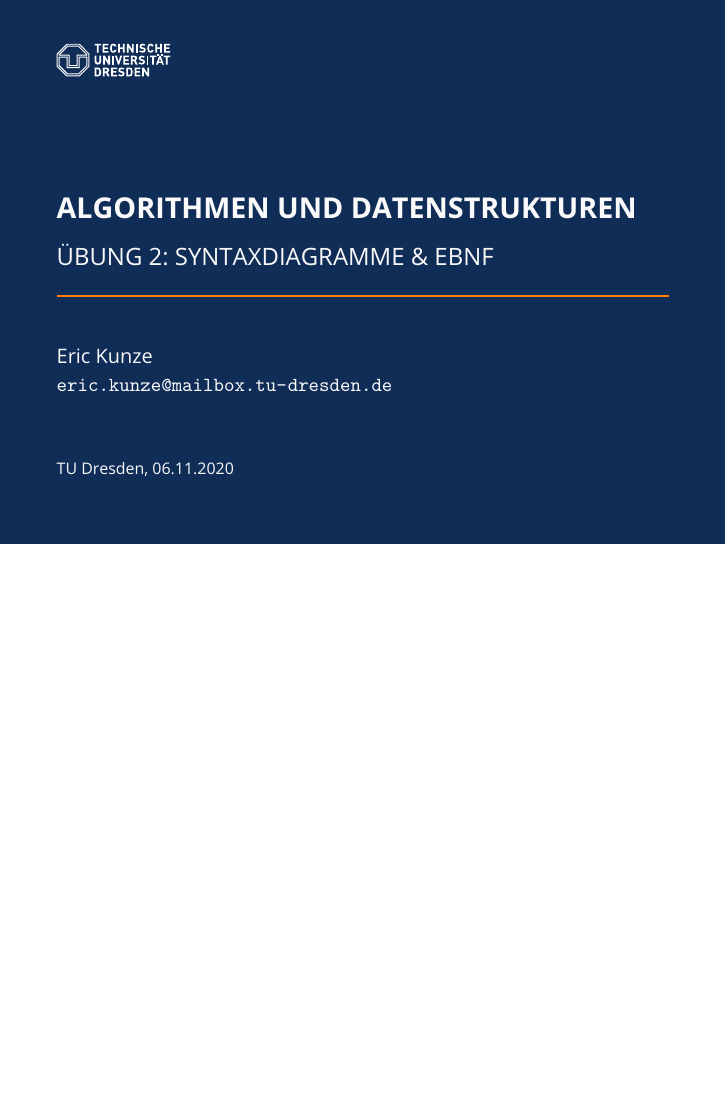
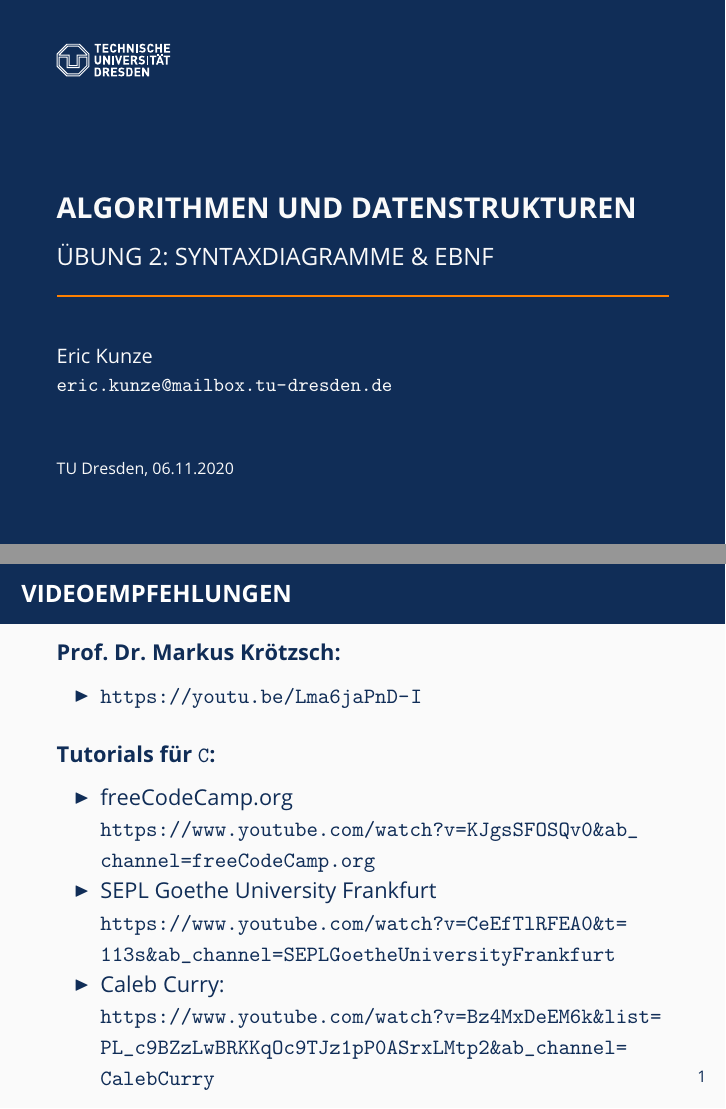
Before and after one commit to oakoneric-tutorials/algorithmen-datenstrukturen-ws20, LaTeX slides (tut02/tut02.tex): page 1 of 27 before the commit and pages 1 and 3 of 29 after it, the two joined at a grey line, the shorter picture padded with empty space. Compiled offline with pdfLaTeX; a LaTeX package or settings file that is missing is left out.

```diff
--- a/tut02/tut02.tex
+++ b/tut02/tut02.tex
@@ -40,6 +40,26 @@
 
 
 %%%%%%%%%%%%%%%%%%%%%%%%%%%%%%%%%%%%%%%%%%%%%%%%%%%%%%%%%%%%%%%%%%%%%%%%%%%%%
+
+\begin{frame} \frametitle{Videoempfehlungen}
+
+	\textbf{Prof. Dr. Markus Krötzsch:}
+	\begin{itemize}
+		\item  \url{https://youtu.be/Lma6jaPnD-I}
+	\end{itemize}
+
+	\pause\bigskip
+
+	\textbf{Tutorials für \texttt{C}:}
+	\begin{itemize}
+		\item freeCodeCamp.org \\
+		\url{https://www.youtube.com/watch?v=KJgsSFOSQv0&ab_channel=freeCodeCamp.org}
+		\item SEPL Goethe University Frankfurt \\
+		\url{https://www.youtube.com/watch?v=CeEfTlRFEA0&t=113s&ab_channel=SEPLGoetheUniversityFrankfurt}
+		\item Caleb Curry: \\
+		\url{https://www.youtube.com/watch?v=Bz4MxDeEM6k&list=PL_c9BZzLwBRKKqOc9TJz1pP0ASrxLMtp2&ab_channel=CalebCurry}
+	\end{itemize}
+\end{frame}
 
 \section{Syntaxdiagramme}
 
```
Also changed, not shown: tut02/tut02.pdf, tut02/tut02_handout.pdf, tut02/tut02_syntax_dia_3a.jpg, 1 other file.
